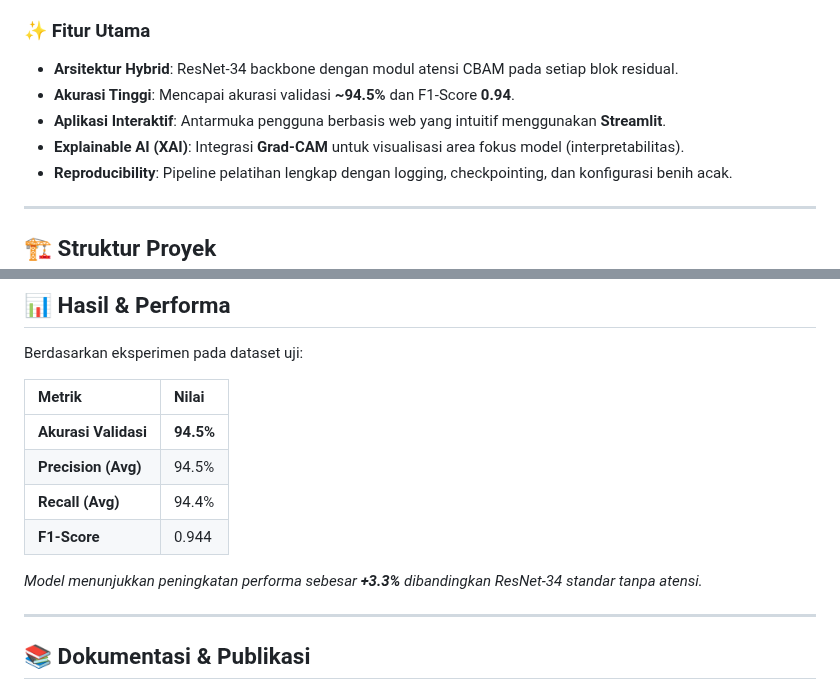
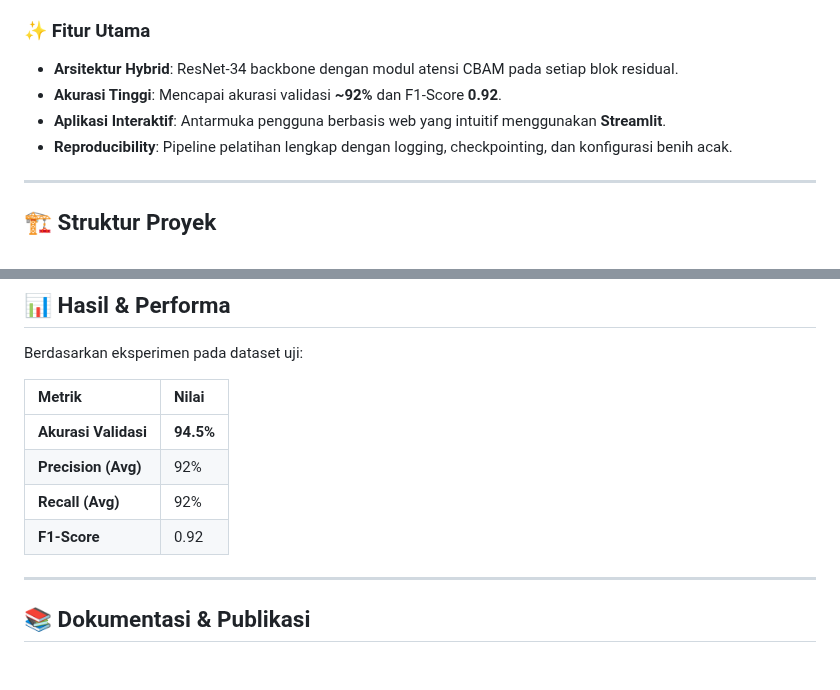
Before and after one commit to EgiStr/resenet-cbam-Waste-Classification, a Markdown page: README.md, 2 parts joined by grey strips. Rendered like a GitHub page; blank space fills up the shorter version.

Commit message:
fix: Correct accuracy metrics in README and remove XAI mention

```diff
--- a/README.md
+++ b/README.md
@@ -15,9 +15,8 @@ Integrasi CBAM memungkinkan model untuk memfokuskan "perhatian" pada fitur visua
 
 ### ✨ Fitur Utama
 *   **Arsitektur Hybrid**: ResNet-34 backbone dengan modul atensi CBAM pada setiap blok residual.
-*   **Akurasi Tinggi**: Mencapai akurasi validasi **~94.5%** dan F1-Score **0.94**.
+*   **Akurasi Tinggi**: Mencapai akurasi validasi **~92%** dan F1-Score **0.92**.
 *   **Aplikasi Interaktif**: Antarmuka pengguna berbasis web yang intuitif menggunakan **Streamlit**.
-*   **Explainable AI (XAI)**: Integrasi **Grad-CAM** untuk visualisasi area fokus model (interpretabilitas).
 *   **Reproducibility**: Pipeline pelatihan lengkap dengan logging, checkpointing, dan konfigurasi benih acak.
 
 ---
@@ -126,11 +125,9 @@ Berdasarkan eksperimen pada dataset uji:
 | Metrik | Nilai |
 | :--- | :--- |
 | **Akurasi Validasi** | **94.5%** |
-| **Precision (Avg)** | 94.5% |
-| **Recall (Avg)** | 94.4% |
-| **F1-Score** | 0.944 |
-
-*Model menunjukkan peningkatan performa sebesar **+3.3%** dibandingkan ResNet-34 standar tanpa atensi.*
+| **Precision (Avg)** | 92% |
+| **Recall (Avg)** | 92% |
+| **F1-Score** | 0.92 |
 
 ---
 
```
